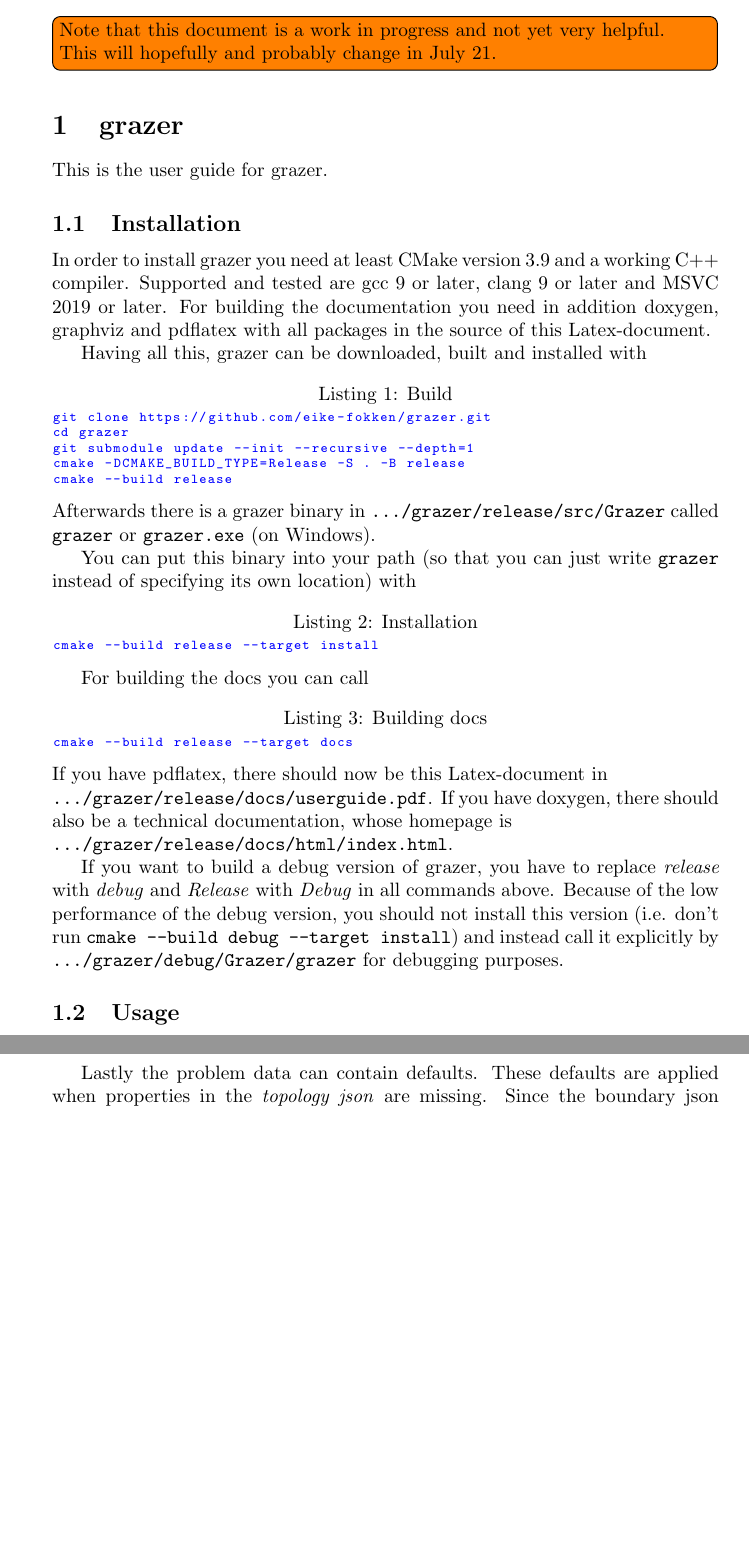
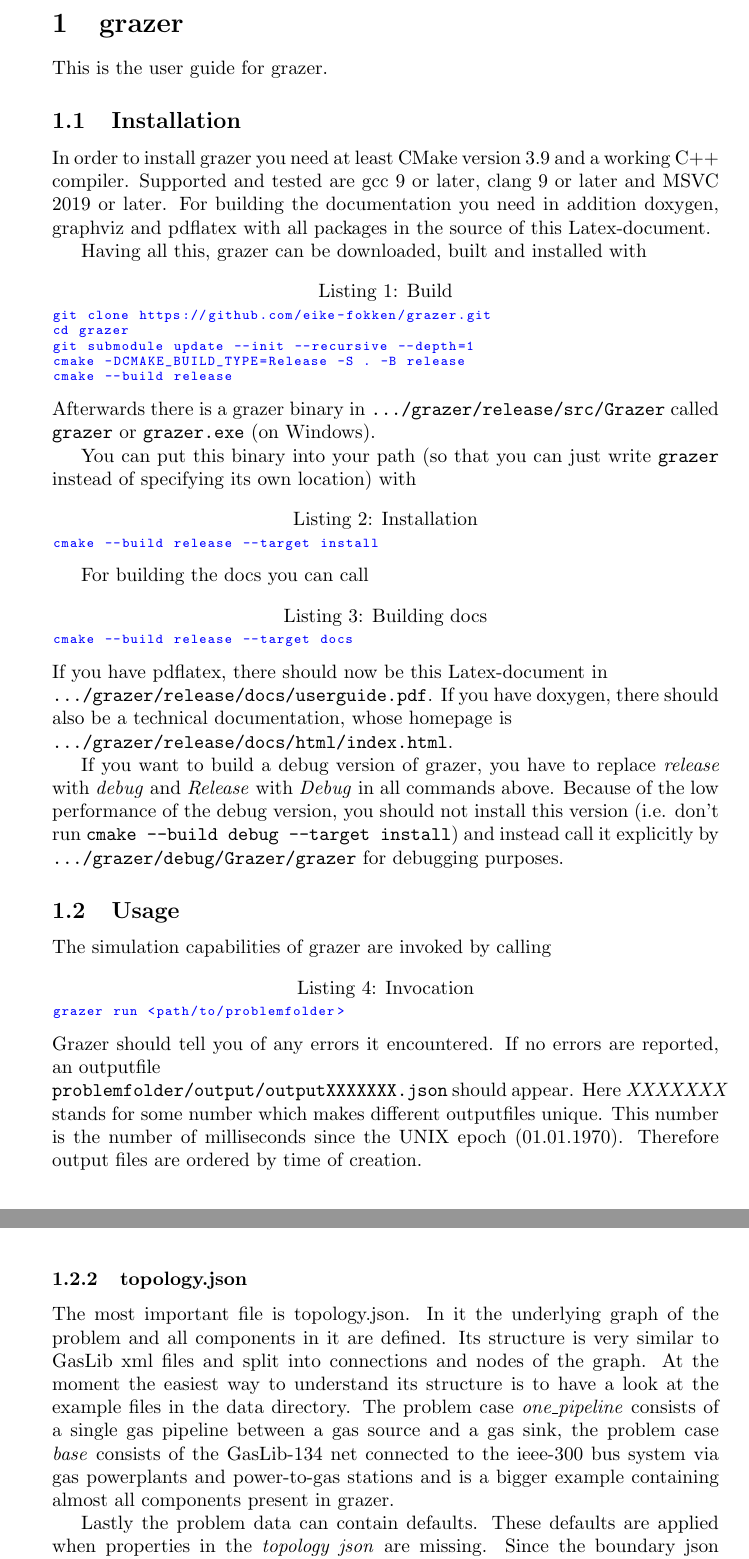
Before and after one commit to eike-fokken/grazer, a LaTeX document (docs/userguide.tex): two parts of pages 1 and 2 of 4 before the commit and two parts of pages 1 and 3 of 5 after it, joined at a grey line, cut at the place of the change, the shorter picture padded with empty space. Compiled offline with pdfLaTeX.

Commit message:
docs better now

```diff
--- a/docs/userguide.tex
+++ b/docs/userguide.tex
@@ -47,7 +47,6 @@
 \begin{document}
 
 
-\todo[inline]{Note that this document is a work in progress and not yet very helpful. This will hopefully and probably change in July 21.}
 \section{grazer}
 \label{sec:grazer}
 This is the user guide for grazer.
@@ -87,10 +86,19 @@
 
 \subsection{Usage}
 \label{sec:usage}
+The simulation capabilities of grazer are invoked by calling
+\begin{lstlisting}[language=bash,caption={Invocation},basicstyle=\scriptsize\ttfamily\color{blue}]
+grazer run <path/to/problemfolder>
+\end{lstlisting}
+Grazer should tell you of any errors it encountered. If no errors are reported, an outputfile\\
+\verb|problemfolder/output/outputXXXXXXX.json| should appear. Here
+\emph{XXXXXXX} stands for some number which makes different outputfiles unique.
+This number is the number of milliseconds since the UNIX epoch (01.01.1970).
+Therefore output files are ordered by time of creation.
+
 
 \subsubsection{Input files}
 \label{sec:input-files}
-
 grazer is controlled by input files, which contain json code.
 The most important such file is called \emph{problem\sco data.json}. Its top-level structure is given in \autoref{fig:problem_data.json}.
 
@@ -167,6 +175,21 @@
   \label{fig:initvalues}
 \end{figure}
 
+There is also a boundary.json file which contains boundary values which is similar to initial.json.
+
+\subsubsection{topology.json}
+\label{sec:topology.json}
+The most important file is topology.json. In it the underlying graph of the
+problem and all components in it are defined. Its structure is very similar to
+GasLib xml files and split into connections and nodes of the graph. At the
+moment the easiest way to understand its structure is to have a look at the
+example files in the data directory. The problem case \emph{one\sco pipeline}
+consists of a single gas pipeline between a gas source and a gas sink, the
+problem case \emph{base} consists of the GasLib-134 net connected to the
+ieee-300 bus system via gas powerplants and power-to-gas stations and is a
+bigger example containing almost all components present in grazer.
+
+
 Lastly the problem data can contain defaults. These defaults are applied when
 properties in the \emph{topology json} are missing. Since the boundary json and
 control json is merged into the topology json at runtime it is also possible to
```
Also changed, not shown: docs/userguide.tex (2 more changed lines).
